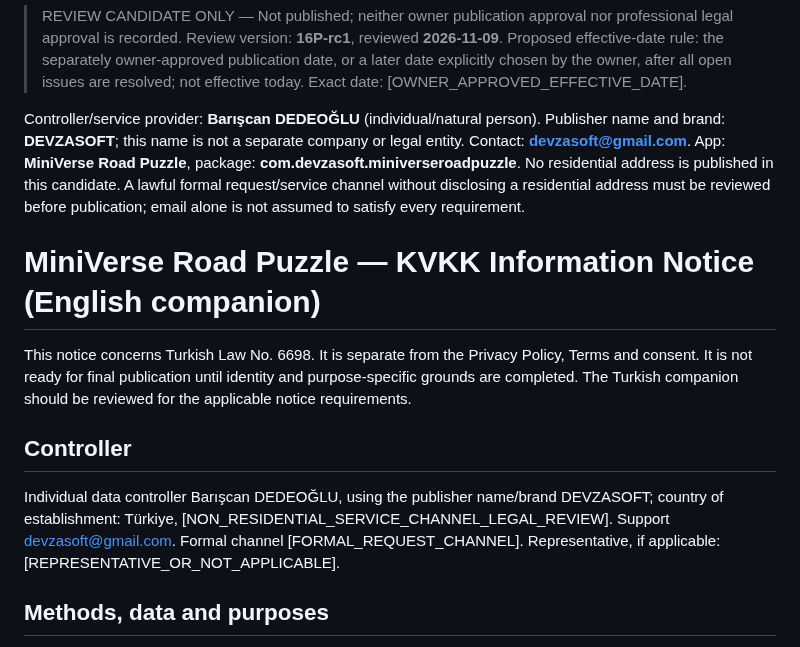
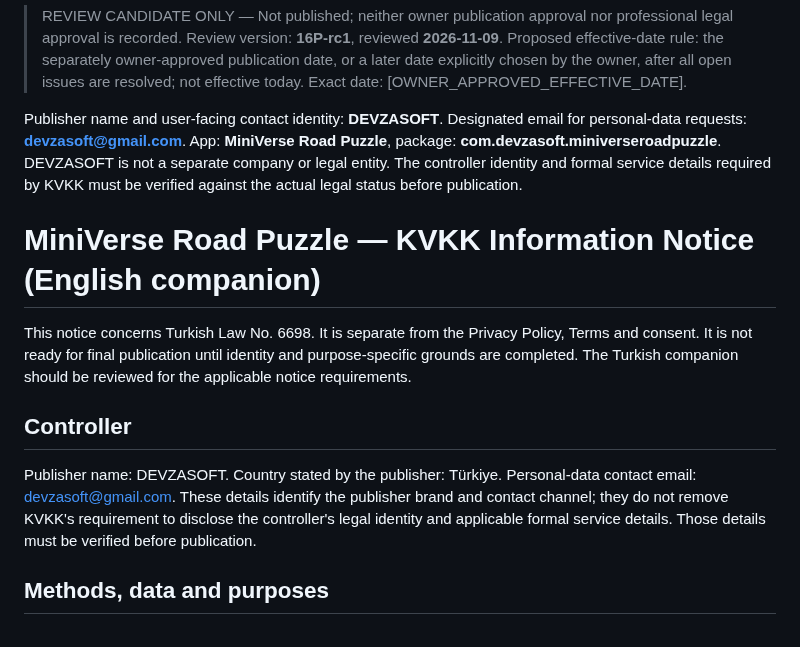
Before and after one commit to DevzaSoft/miniverse-privacy, a Markdown page: review-candidates/16P-rc1/kvkk-en.md, the part around the change. Drawn GitHub-style.

Commit message:
Set DEVZASOFT as publisher identity and contact email for privacy requests

```diff
--- a/review-candidates/16P-rc1/kvkk-en.md
+++ b/review-candidates/16P-rc1/kvkk-en.md
@@ -2,14 +2,14 @@
 
 > REVIEW CANDIDATE ONLY — Not published; neither owner publication approval nor professional legal approval is recorded. Review version: **16P-rc1**, reviewed **2026-11-09**. Proposed effective-date rule: the separately owner-approved publication date, or a later date explicitly chosen by the owner, after all open issues are resolved; not effective today. Exact date: [OWNER_APPROVED_EFFECTIVE_DATE].
 
-Controller/service provider: **Barışcan DEDEOĞLU** (individual/natural person). Publisher name and brand: **DEVZASOFT**; this name is not a separate company or legal entity. Contact: **devzasoft@gmail.com**. App: **MiniVerse Road Puzzle**, package: **com.devzasoft.miniverseroadpuzzle**. No residential address is published in this candidate. A lawful formal request/service channel without disclosing a residential address must be reviewed before publication; email alone is not assumed to satisfy every requirement.
+Publisher name and user-facing contact identity: **DEVZASOFT**. Designated email for personal-data requests: **devzasoft@gmail.com**. App: **MiniVerse Road Puzzle**, package: **com.devzasoft.miniverseroadpuzzle**. DEVZASOFT is not a separate company or legal entity. The controller identity and formal service details required by KVKK must be verified against the actual legal status before publication.
 
 # MiniVerse Road Puzzle — KVKK Information Notice (English companion)
 
 This notice concerns Turkish Law No. 6698. It is separate from the Privacy Policy, Terms and consent. It is not ready for final publication until identity and purpose-specific grounds are completed. The Turkish companion should be reviewed for the applicable notice requirements.
 
 ## Controller
-Individual data controller Barışcan DEDEOĞLU, using the publisher name/brand DEVZASOFT; country of establishment: Türkiye,  [NON_RESIDENTIAL_SERVICE_CHANNEL_LEGAL_REVIEW]. Support devzasoft@gmail.com. Formal channel [FORMAL_REQUEST_CHANNEL]. Representative, if applicable: [REPRESENTATIVE_OR_NOT_APPLICABLE].
+Publisher name: DEVZASOFT. Country stated by the publisher: Türkiye. Personal-data contact email: devzasoft@gmail.com. These details identify the publisher brand and contact channel; they do not remove KVKK's requirement to disclose the controller's legal identity and applicable formal service details. Those details must be verified before publication.
 
 ## Methods, data and purposes
 The current app flow does not request age or date of birth, perform age classification or store an age category. The former age/DOB interface and active age-file read/write flow have been removed. We do not claim that possible copies in device backups or external storage from an earlier app version have been erased from every device; the current app does not use such legacy age data in its active flow.
```
